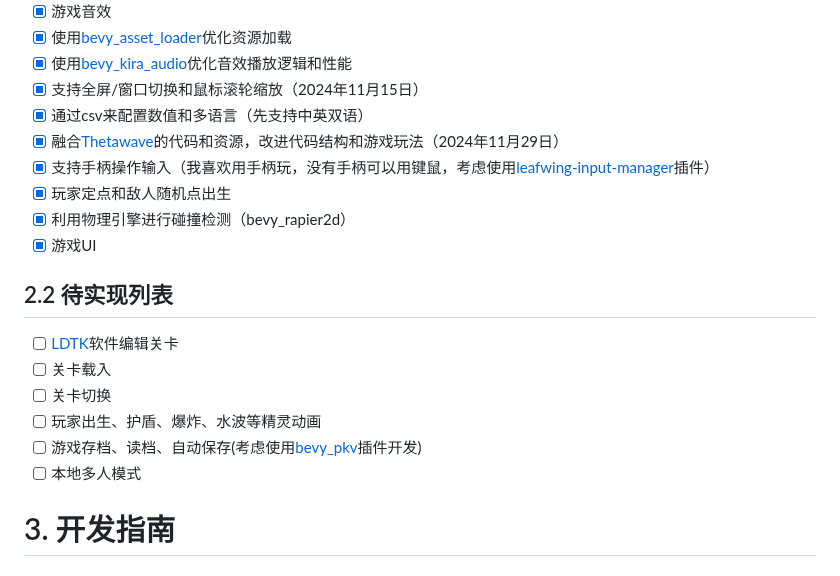
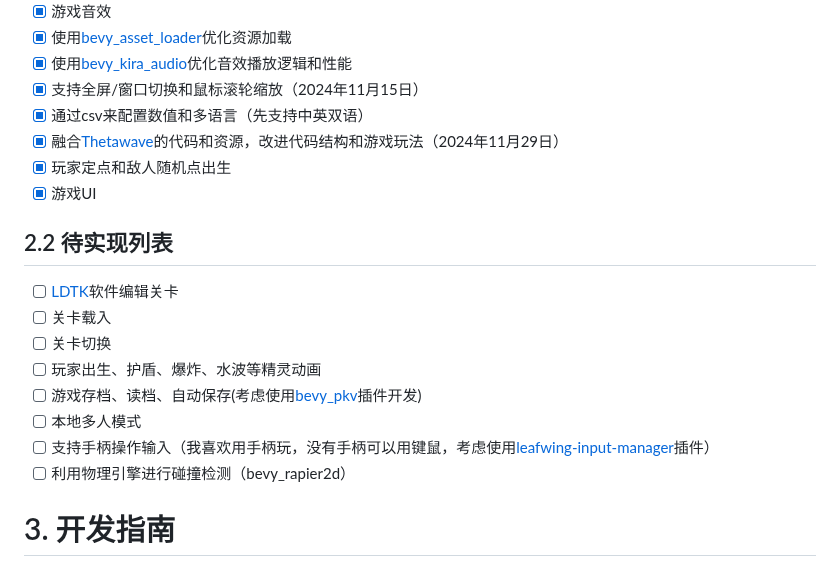
Before and after one commit to cloudhu/skywalker2088, a Markdown page: README.md, the part around the change. GitHub-like rendering.

```diff
--- a/README.md
+++ b/README.md
@@ -58,9 +58,7 @@ ______
 - [x] 支持全屏/窗口切换和鼠标滚轮缩放（2024年11月15日）
 - [x] 通过csv来配置数值和多语言（先支持中英双语）
 - [x] 融合[Thetawave](https://github.com/thetawavegame/thetawave)的代码和资源，改进代码结构和游戏玩法（2024年11月29日）
-- [x] 支持手柄操作输入（我喜欢用手柄玩，没有手柄可以用键鼠，考虑使用[leafwing-input-manager](https://github.com/leafwing-studios/leafwing-input-manager)插件）
 - [x] 玩家定点和敌人随机点出生
-- [x] 利用物理引擎进行碰撞检测（bevy_rapier2d）
 - [x] 游戏UI
 
 ## 2.2 待实现列表
@@ -70,6 +68,8 @@ ______
 - [ ] 玩家出生、护盾、爆炸、水波等精灵动画
 - [ ] 游戏存档、读档、自动保存(考虑使用[bevy_pkv](https://github.com/johanhelsing/bevy_pkv)插件开发)
 - [ ] 本地多人模式
+- [ ] 支持手柄操作输入（我喜欢用手柄玩，没有手柄可以用键鼠，考虑使用[leafwing-input-manager](https://github.com/leafwing-studios/leafwing-input-manager)插件）
+- [ ] 利用物理引擎进行碰撞检测（bevy_rapier2d）
 
 # 3. 开发指南
 ## 3.1 游戏引擎
```
Also changed, not shown: README-EN.md (+3 -2 lines).
